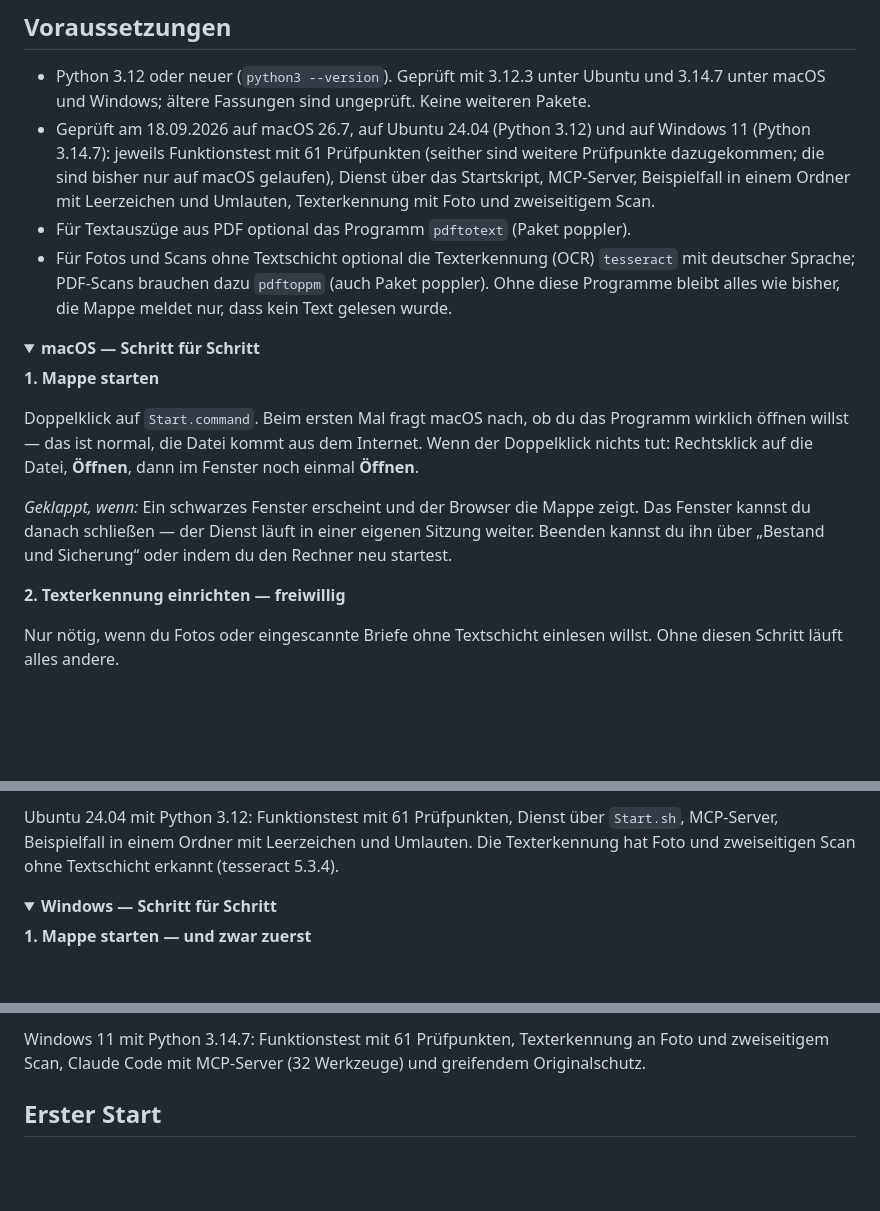
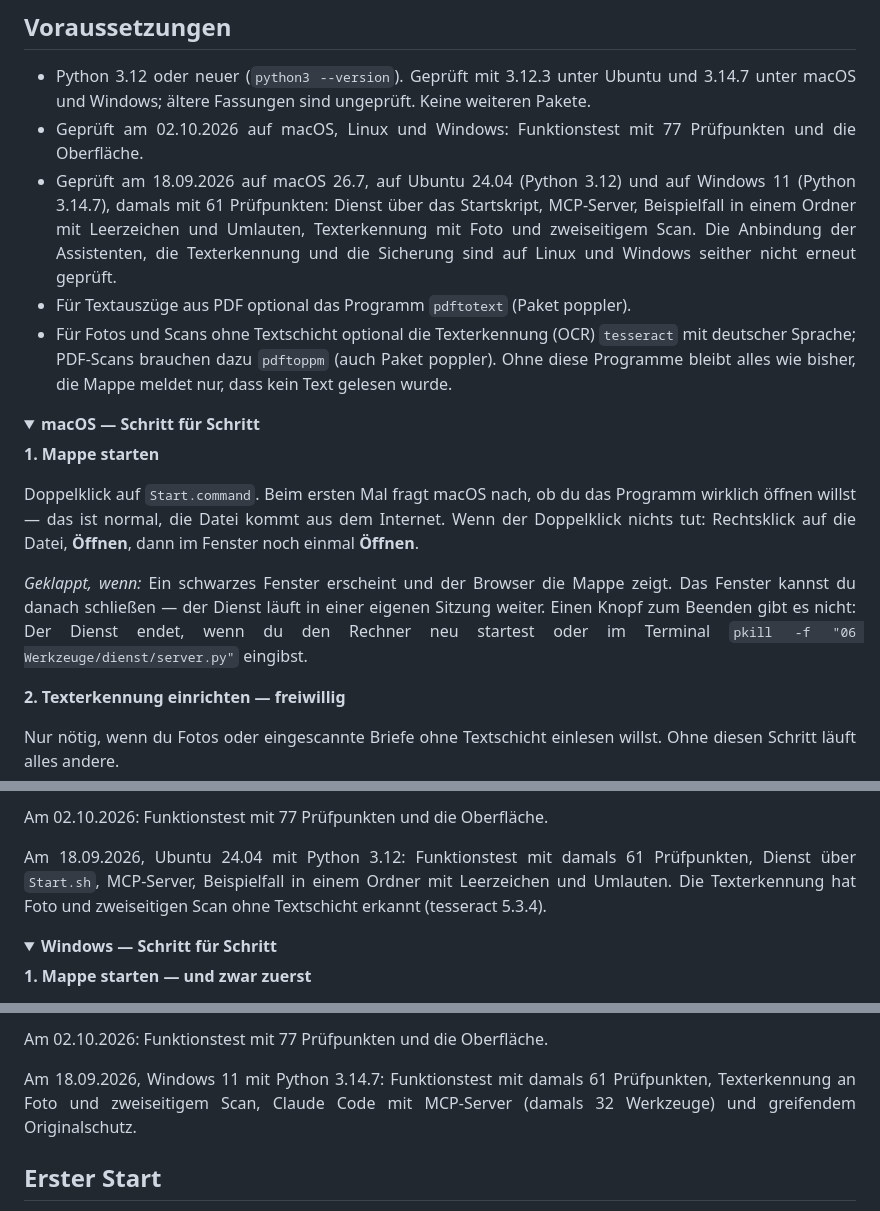
Before and after one commit to Cehha79/aka-recht, a Markdown page: README.md, 3 parts joined by grey strips. Rendered like a GitHub page; folded sections open; blank space fills up the shorter version.

```diff
--- a/README.md
+++ b/README.md
@@ -131,12 +147,14 @@ Framework und braucht keinen Zugang nach außen.
 - Python 3.12 oder neuer (`python3 --version`). Geprüft mit 3.12.3 unter
   Ubuntu und 3.14.7 unter macOS und Windows; ältere Fassungen sind
   ungeprüft. Keine weiteren Pakete.
+- Geprüft am 02.10.2026 auf macOS, Linux und Windows: Funktionstest mit 77
+  Prüfpunkten und die Oberfläche.
 - Geprüft am 18.09.2026 auf macOS 26.7, auf Ubuntu 24.04 (Python 3.12) und
-  auf Windows 11 (Python 3.14.7): jeweils Funktionstest mit 61 Prüfpunkten
-  (seither sind weitere Prüfpunkte dazugekommen; die sind bisher nur auf
-  macOS gelaufen),
-  Dienst über das Startskript, MCP-Server, Beispielfall in einem Ordner mit
-  Leerzeichen und Umlauten, Texterkennung mit Foto und zweiseitigem Scan.
+  auf Windows 11 (Python 3.14.7), damals mit 61 Prüfpunkten: Dienst über das
+  Startskript, MCP-Server, Beispielfall in einem Ordner mit Leerzeichen und
+  Umlauten, Texterkennung mit Foto und zweiseitigem Scan. Die Anbindung der
+  Assistenten, die Texterkennung und die Sicherung sind auf Linux und Windows
+  seither nicht erneut geprüft.
 - Für Textauszüge aus PDF optional das Programm `pdftotext` (Paket poppler).
 - Für Fotos und Scans ohne Textschicht optional die Texterkennung (OCR)
   `tesseract` mit deutscher Sprache; PDF-Scans brauchen dazu `pdftoppm` (auch
@@ -155,8 +173,9 @@ Internet. Wenn der Doppelklick nichts tut: Rechtsklick auf die Datei,
 
 *Geklappt, wenn:* Ein schwarzes Fenster erscheint und der Browser die Mappe
 zeigt. Das Fenster kannst du danach schließen — der Dienst läuft in einer
-eigenen Sitzung weiter. Beenden kannst du ihn über „Bestand und Sicherung“
-oder indem du den Rechner neu startest.
+eigenen Sitzung weiter. Einen Knopf zum Beenden gibt es nicht: Der Dienst
+endet, wenn du den Rechner neu startest oder im Terminal
+`pkill -f "06 Werkzeuge/dienst/server.py"` eingibst.
 
 **2. Texterkennung einrichten — freiwillig**
 
@@ -244,8 +263,10 @@ tesseract --list-langs
 
-Ubuntu 24.04 mit Python 3.12: Funktionstest mit 61 Prüfpunkten, Dienst über
-`Start.sh`, MCP-Server, Beispielfall in einem Ordner mit Leerzeichen und
-Umlauten. Die Texterkennung hat Foto und zweiseitigen Scan ohne Textschicht
-erkannt (tesseract 5.3.4).
+Am 02.10.2026: Funktionstest mit 77 Prüfpunkten und die Oberfläche.
+
+Am 18.09.2026, Ubuntu 24.04 mit Python 3.12: Funktionstest mit damals 61
+Prüfpunkten, Dienst über `Start.sh`, MCP-Server, Beispielfall in einem Ordner
+mit Leerzeichen und Umlauten. Die Texterkennung hat Foto und zweiseitigen Scan
+ohne Textschicht erkannt (tesseract 5.3.4).
 
 </details>
 
@@ -315,7 +336,9 @@ Pfad:
 
-Windows 11 mit Python 3.14.7: Funktionstest mit 61 Prüfpunkten, Texterkennung
-an Foto und zweiseitigem Scan, Claude Code mit MCP-Server (32 Werkzeuge) und
-greifendem Originalschutz.
+Am 02.10.2026: Funktionstest mit 77 Prüfpunkten und die Oberfläche.
+
+Am 18.09.2026, Windows 11 mit Python 3.14.7: Funktionstest mit damals 61
+Prüfpunkten, Texterkennung an Foto und zweiseitigem Scan, Claude Code mit
+MCP-Server (damals 32 Werkzeuge) und greifendem Originalschutz.
 
 </details>
 
```
Also changed, not shown: other parts of README.md (+23 -5 lines), README.en.md (+40 -14 lines), bilder/01-zentrale.jpg, bilder/02-fallakte.jpg, bilder/03-dokumente.jpg, bilder/04-fristen.jpg, bilder/05-chronologie.jpg (added).
